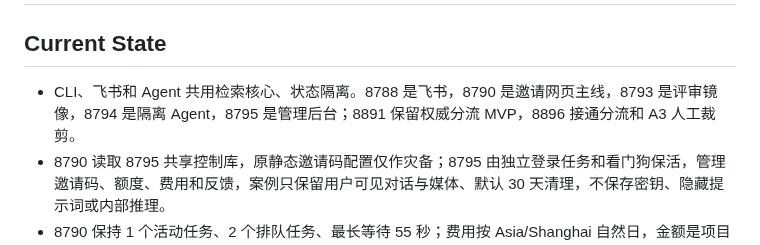
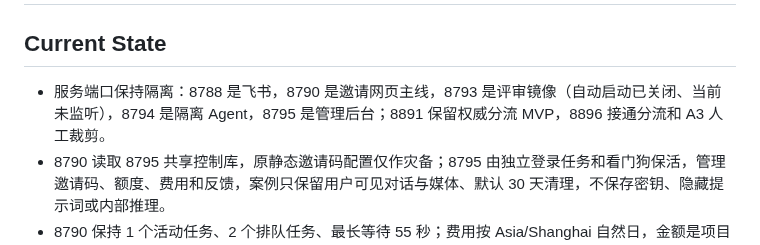
Before and after one commit to chai11w/structural-mechanics-ai-search, a Markdown page: .agents/project_memory.md, the part around the change. Drawn GitHub-style.

Commit message:
docs: record 8793 autostart disabled

```diff
--- a/.agents/project_memory.md
+++ b/.agents/project_memory.md
@@ -2,7 +2,7 @@
 
 ## Current State
 
-- CLI、飞书和 Agent 共用检索核心、状态隔离。8788 是飞书，8790 是邀请网页主线，8793 是评审镜像，8794 是隔离 Agent，8795 是管理后台；8891 保留权威分流 MVP，8896 接通分流和 A3 人工裁剪。
+- 服务端口保持隔离：8788 是飞书，8790 是邀请网页主线，8793 是评审镜像（自动启动已关闭、当前未监听），8794 是隔离 Agent，8795 是管理后台；8891 保留权威分流 MVP，8896 接通分流和 A3 人工裁剪。
 - 8790 读取 8795 共享控制库，原静态邀请码配置仅作灾备；8795 由独立登录任务和看门狗保活，管理邀请码、额度、费用和反馈，案例只保留用户可见对话与媒体、默认 30 天清理，不保存密钥、隐藏提示词或内部推理。
 - 8790 保持 1 个活动任务、2 个排队任务、最长等待 55 秒；费用按 Asia/Shanghai 自然日，金额是项目估算，不等同供应商账单实扣。
 - 字母库共 280 行（2-7 章），只有 24 行满足 >20，均属“4力法—钢架—均布 q”组；live 主库另有 497 行（2-8 章），真实覆盖仍窄。
```
